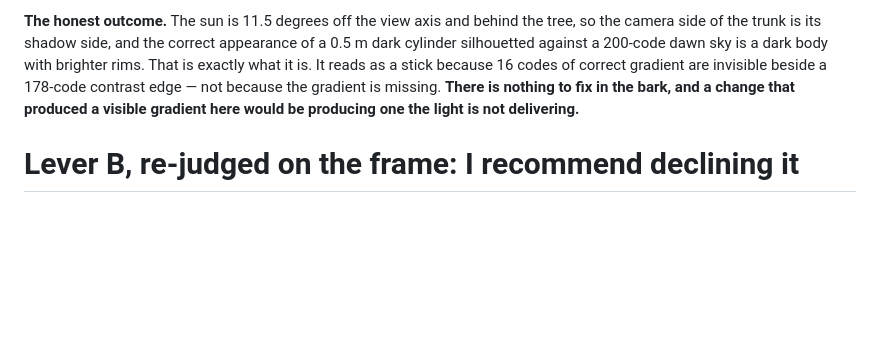
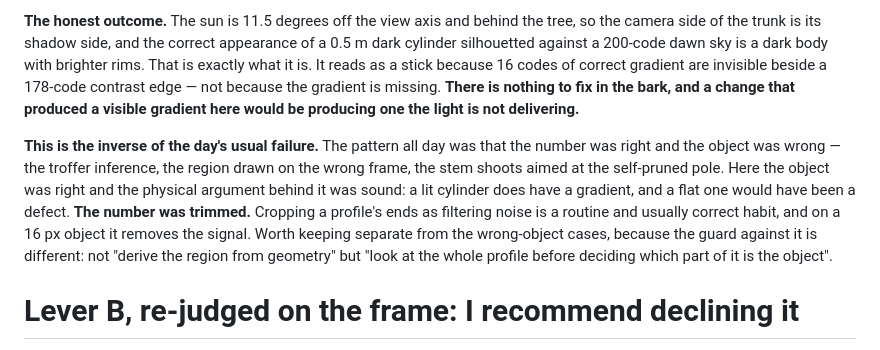
Before and after one commit to StarKnightt/gas-station-highway, a Markdown page: HANDOVER-vegcrown-0829.md, the part around one of its changes. Drawn GitHub-style; blank space fills up the shorter version.

```diff
--- a/HANDOVER-vegcrown-0829.md
+++ b/HANDOVER-vegcrown-0829.md
@@ -199,6 +238,17 @@ edge — not because the gradient is missing. **There is nothing to fix in the
 bark, and a change that produced a visible gradient here would be producing one
 the light is not delivering.**
 
+**This is the inverse of the day's usual failure.** The pattern all day was that
+the number was right and the object was wrong — the troffer inference, the
+region drawn on the wrong frame, the stem shoots aimed at the self-pruned pole.
+Here the object was right and the physical argument behind it was sound: a lit
+cylinder does have a gradient, and a flat one would have been a defect. **The
+number was trimmed.** Cropping a profile's ends as filtering noise is a routine
+and usually correct habit, and on a 16 px object it removes the signal. Worth
+keeping separate from the wrong-object cases, because the guard against it is
+different: not "derive the region from geometry" but "look at the whole profile
+before deciding which part of it is the object".
+
 # Lever B, re-judged on the frame: I recommend declining it
 
 The instruction was to re-judge after the trunk, on the reasoning that a trunk
```
Also changed, not shown: other parts of HANDOVER-vegcrown-0829.md (+71 -4 lines).
